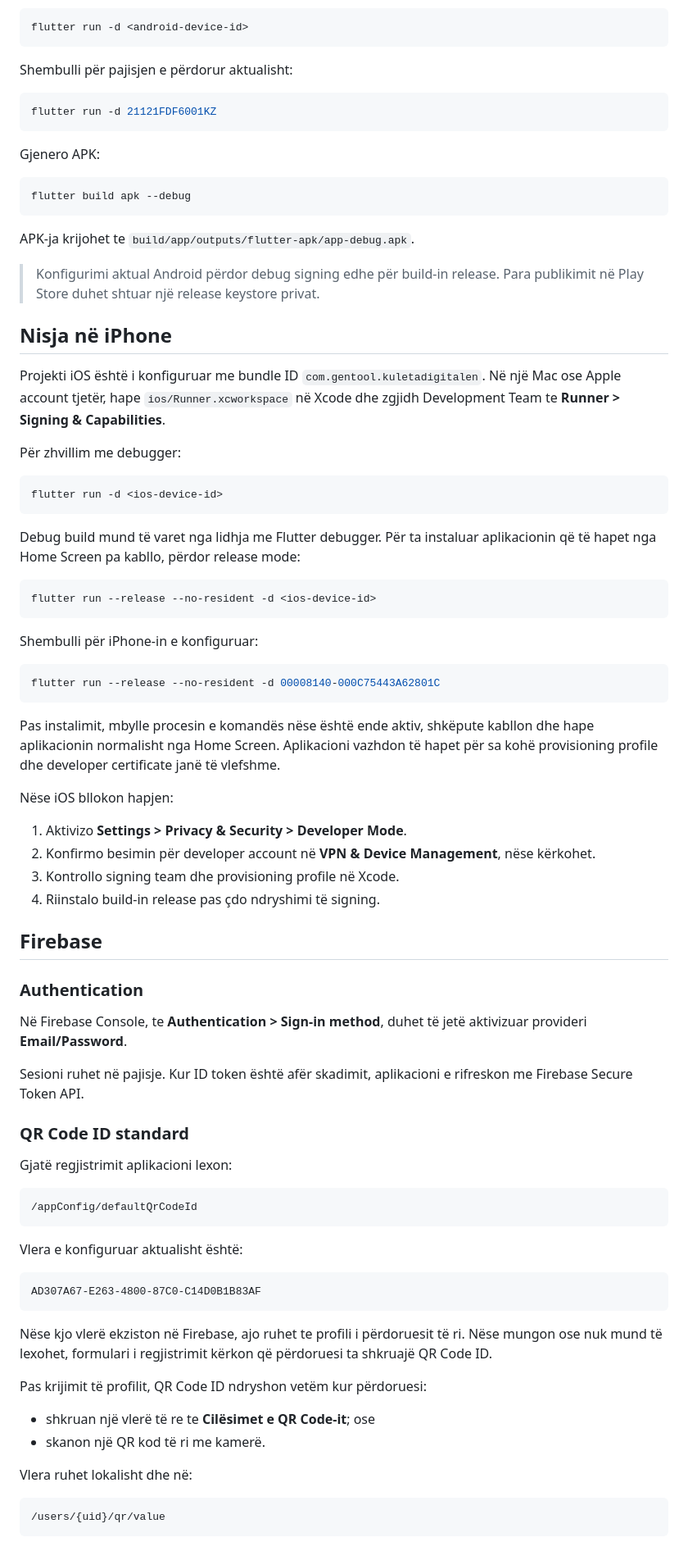
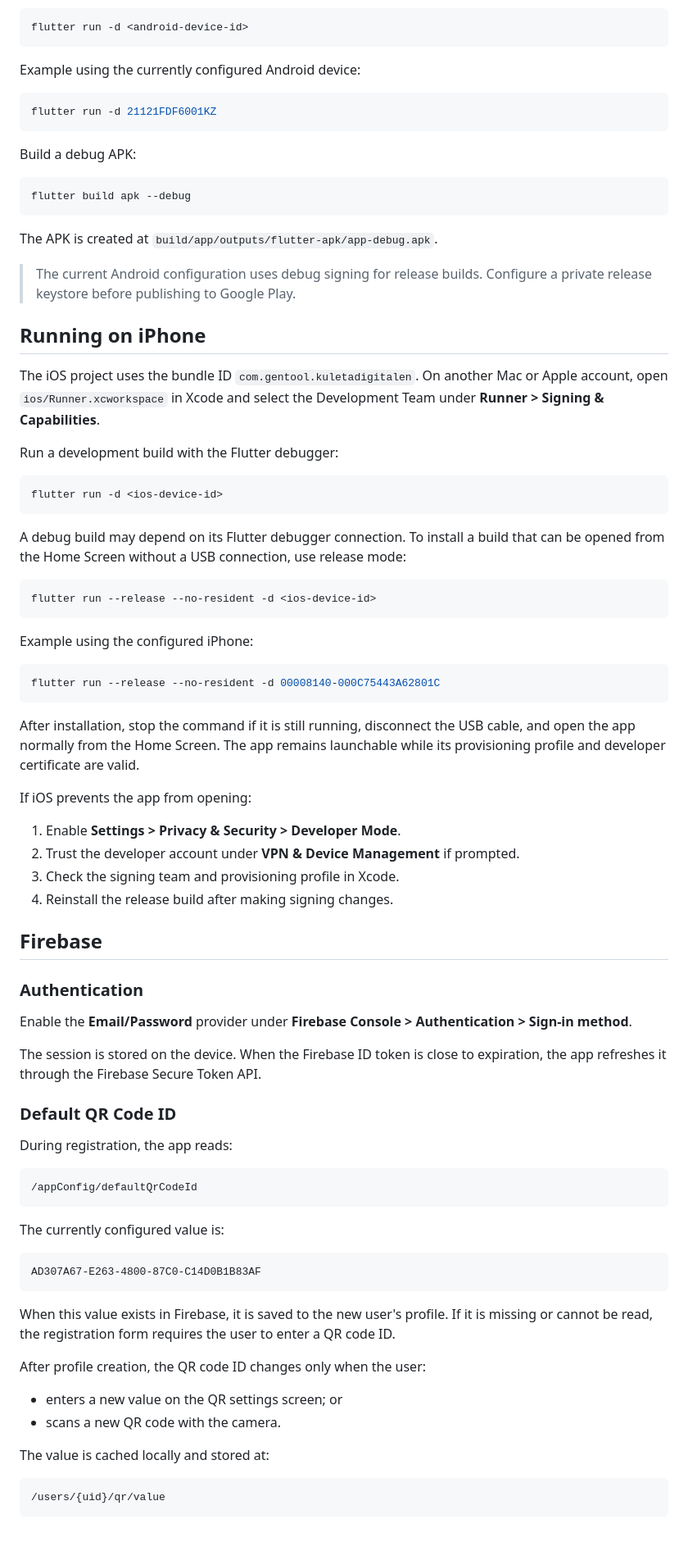
Before and after one commit to R4Ajeti/digital-wallet-n-phone-app, a Markdown page: README.md, the part around one of its changes. Shown at 82% size. Drawn GitHub-style.

````diff
--- a/README.md
+++ b/README.md
@@ -75,96 +76,94 @@ Nise në pajisjen e zgjedhur:
 flutter run -d <android-device-id>
 ```
 
-Shembulli për pajisjen e përdorur aktualisht:
+Example using the currently configured Android device:
 
 ```bash
 flutter run -d 21121FDF6001KZ
 ```
 
-Gjenero APK:
+Build a debug APK:
 
 ```bash
 flutter build apk --debug
 ```
 
-APK-ja krijohet te `build/app/outputs/flutter-apk/app-debug.apk`.
+The APK is created at `build/app/outputs/flutter-apk/app-debug.apk`.
 
-> Konfigurimi aktual Android përdor debug signing edhe për build-in release.
-> Para publikimit në Play Store duhet shtuar një release keystore privat.
+> The current Android configuration uses debug signing for release builds.
+> Configure a private release keystore before publishing to Google Play.
 
-## Nisja në iPhone
+## Running on iPhone
 
-Projekti iOS është i konfiguruar me bundle ID
-`com.gentool.kuletadigitalen`. Në një Mac ose Apple account tjetër, hape
-`ios/Runner.xcworkspace` në Xcode dhe zgjidh Development Team te
-**Runner > Signing & Capabilities**.
+The iOS project uses the bundle ID `com.gentool.kuletadigitalen`. On another
+Mac or Apple account, open `ios/Runner.xcworkspace` in Xcode and select the
+Development Team under **Runner > Signing & Capabilities**.
 
-Për zhvillim me debugger:
+Run a development build with the Flutter debugger:
 
 ```bash
 flutter run -d <ios-device-id>
 ```
 
-Debug build mund të varet nga lidhja me Flutter debugger. Për ta instaluar
-aplikacionin që të hapet nga Home Screen pa kabllo, përdor release mode:
+A debug build may depend on its Flutter debugger connection. To install a
+build that can be opened from the Home Screen without a USB connection, use
+release mode:
 
 ```bash
 flutter run --release --no-resident -d <ios-device-id>
 ```
 
-Shembulli për iPhone-in e konfiguruar:
+Example using the configured iPhone:
 
 ```bash
 flutter run --release --no-resident -d 00008140-000C75443A62801C
 ```
 
-Pas instalimit, mbylle procesin e komandës nëse është ende aktiv, shkëpute
-kabllon dhe hape aplikacionin normalisht nga Home Screen. Aplikacioni vazhdon
-të hapet për sa kohë provisioning profile dhe developer certificate janë të
-vlefshme.
+After installation, stop the command if it is still running, disconnect the
+USB cable, and open the app normally from the Home Screen. The app remains
+launchable while its provisioning profile and developer certificate are valid.
 
-Nëse iOS bllokon hapjen:
+If iOS prevents the app from opening:
 
-1. Aktivizo **Settings > Privacy & Security > Developer Mode**.
-2. Konfirmo besimin për developer account në **VPN & Device Management**, nëse
-   kërkohet.
-3. Kontrollo signing team dhe provisioning profile në Xcode.
-4. Riinstalo build-in release pas çdo ndryshimi të signing.
+1. Enable **Settings > Privacy & Security > Developer Mode**.
+2. Trust the developer account under **VPN & Device Management** if prompted.
+3. Check the signing team and provisioning profile in Xcode.
+4. Reinstall the release build after making signing changes.
 
 ## Firebase
 
 ### Authentication
 
-Në Firebase Console, te **Authentication > Sign-in method**, duhet të jetë
-aktivizuar provideri **Email/Password**.
+Enable the **Email/Password** provider under
+**Firebase Console > Authentication > Sign-in method**.
 
-Sesioni ruhet në pajisje. Kur ID token është afër skadimit, aplikacioni e
-rifreskon me Firebase Secure Token API.
+The session is stored on the device. When the Firebase ID token is close to
+expiration, the app refreshes it through the Firebase Secure Token API.
 
-### QR Code ID standard
+### Default QR Code ID
 
-Gjatë regjistrimit aplikacioni lexon:
+During registration, the app reads:
 
 ```text
 /appConfig/defaultQrCodeId
 ```
 
-Vlera e konfiguruar aktualisht është:
+The currently configured value is:
 
 ```text
 AD307A67-E263-4800-87C0-C14D0B1B83AF
 ```
 
-Nëse kjo vlerë ekziston në Firebase, ajo ruhet te profili i përdoruesit të ri.
-Nëse mungon ose nuk mund të lexohet, formulari i regjistrimit kërkon që
-përdoruesi ta shkruajë QR Code ID.
+When this value exists in Firebase, it is saved to the new user's profile. If
+it is missing or cannot be read, the registration form requires the user to
+enter a QR code ID.
 
-Pas krijimit të profilit, QR Code ID ndryshon vetëm kur përdoruesi:
+After profile creation, the QR code ID changes only when the user:
 
-- shkruan një vlerë të re te **Cilësimet e QR Code-it**; ose
-- skanon një QR kod të ri me kamerë.
+- enters a new value on the QR settings screen; or
+- scans a new QR code with the camera.
 
-Vlera ruhet lokalisht dhe në:
+The value is cached locally and stored at:
 
 ```text
 /users/{uid}/qr/value
````
Also changed, not shown: other parts of README.md (+77 -74 lines).
